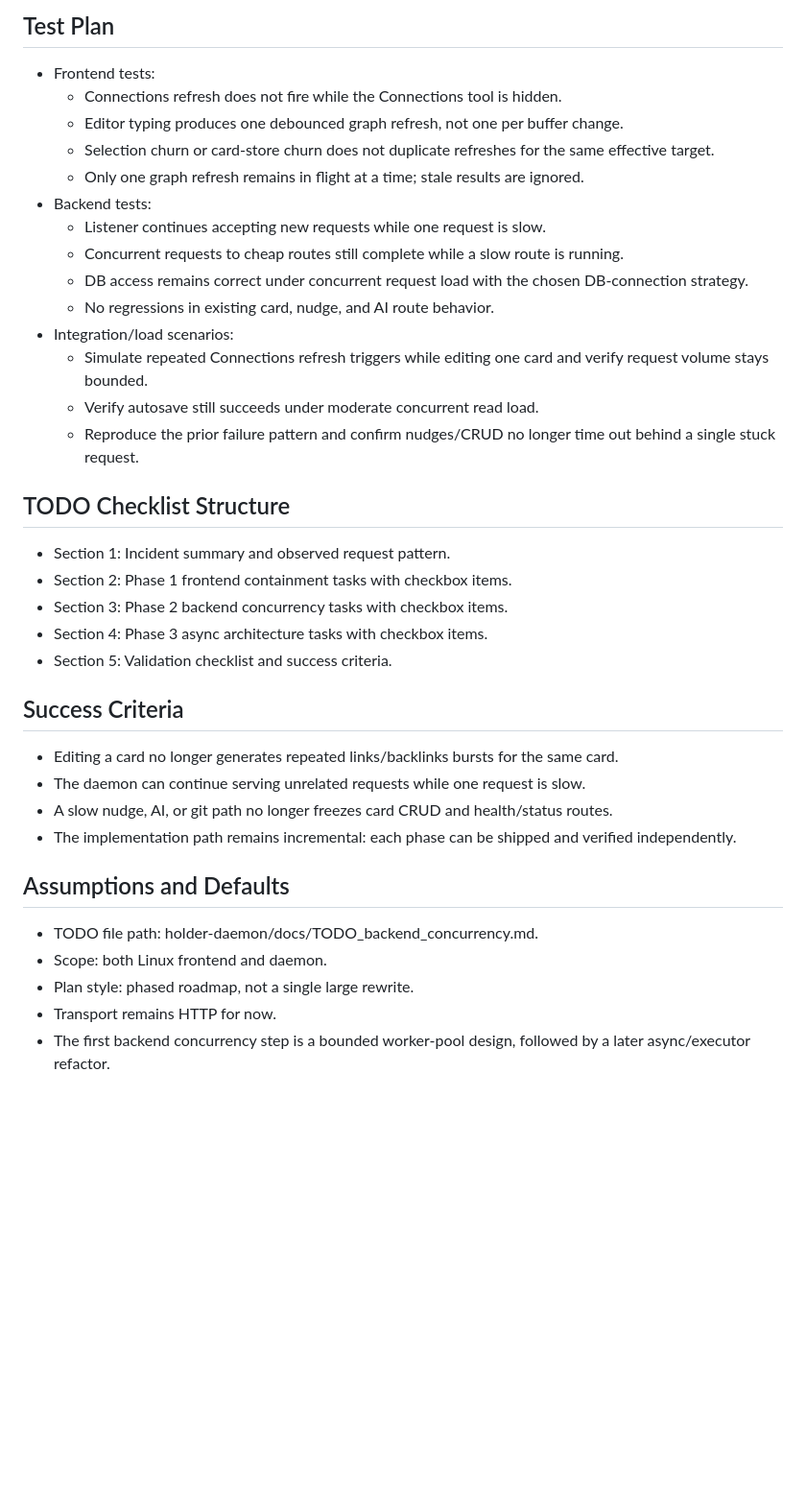
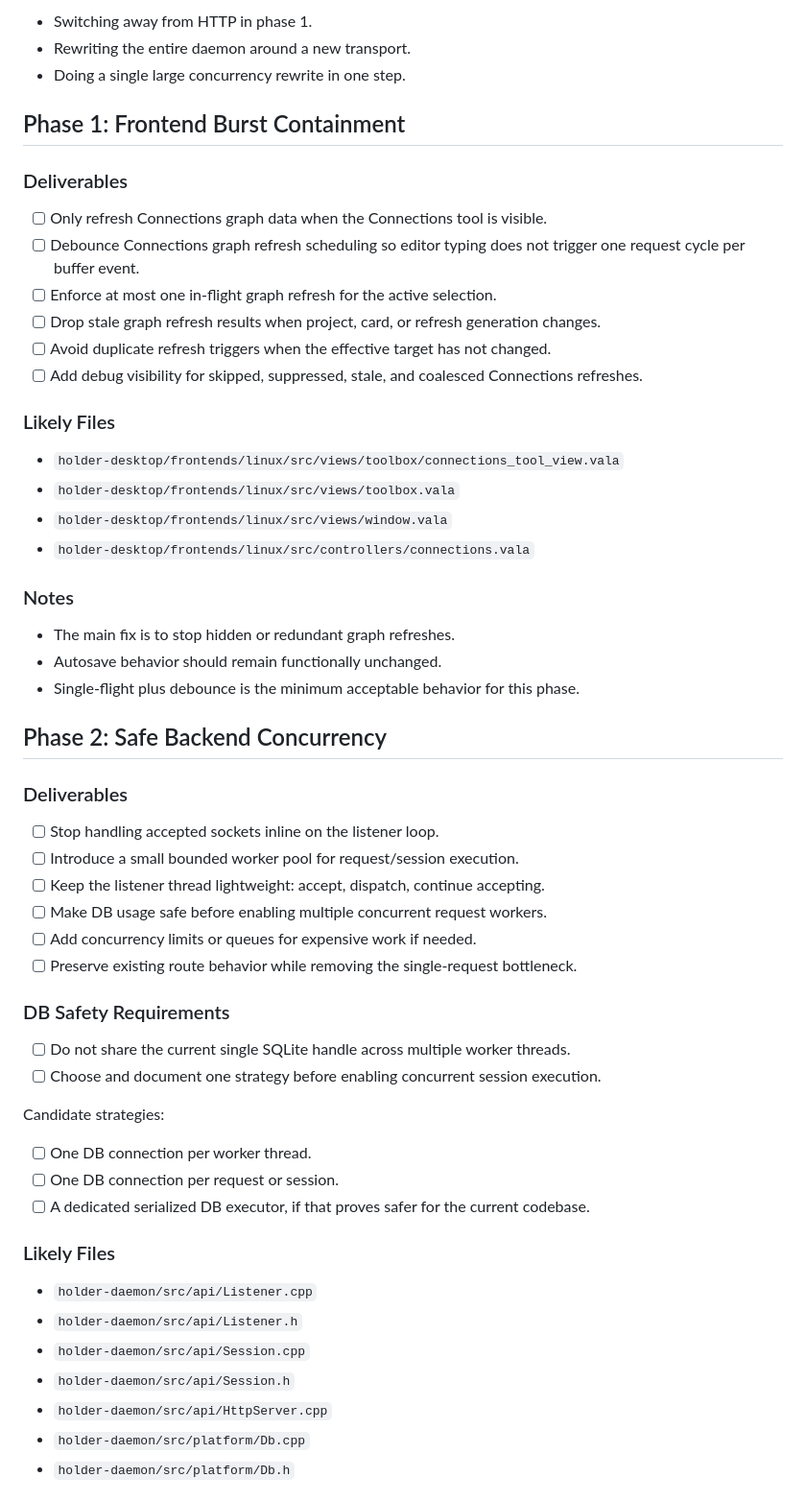
Before and after one commit to HolderTeam/holder-daemon, a Markdown page: docs/ASYNC_PLAN.md, the part around one of its changes. Shown at 96% size. Rendered like a GitHub page; blank space fills up the shorter version.

Commit message:
Update plan

```diff
--- a/docs/ASYNC_PLAN.md
+++ b/docs/ASYNC_PLAN.md
@@ -63,40 +40,61 @@
 
-  ## Test Plan
+- Switching away from HTTP in phase 1.
+- Rewriting the entire daemon around a new transport.
+- Doing a single large concurrency rewrite in one step.
 
-  - Frontend tests:
-      - Connections refresh does not fire while the Connections tool is hidden.
-      - Editor typing produces one debounced graph refresh, not one per buffer change.
-      - Selection churn or card-store churn does not duplicate refreshes for the same effective target.
-      - Only one graph refresh remains in flight at a time; stale results are ignored.
-  - Backend tests:
-      - Listener continues accepting new requests while one request is slow.
-      - Concurrent requests to cheap routes still complete while a slow route is running.
-      - DB access remains correct under concurrent request load with the chosen DB-connection strategy.
-      - No regressions in existing card, nudge, and AI route behavior.
-  - Integration/load scenarios:
-      - Simulate repeated Connections refresh triggers while editing one card and verify request volume stays bounded.
-      - Verify autosave still succeeds under moderate concurrent read load.
-      - Reproduce the prior failure pattern and confirm nudges/CRUD no longer time out behind a single stuck request.
+## Phase 1: Frontend Burst Containment
 
-  ## TODO Checklist Structure
+### Deliverables
 
-  - Section 1: Incident summary and observed request pattern.
-  - Section 2: Phase 1 frontend containment tasks with checkbox items.
-  - Section 3: Phase 2 backend concurrency tasks with checkbox items.
-  - Section 4: Phase 3 async architecture tasks with checkbox items.
-  - Section 5: Validation checklist and success criteria.
+- [ ] Only refresh Connections graph data when the Connections tool is visible.
+- [ ] Debounce Connections graph refresh scheduling so editor typing does not trigger one request cycle per buffer event.
+- [ ] Enforce at most one in-flight graph refresh for the active selection.
+- [ ] Drop stale graph refresh results when project, card, or refresh generation changes.
+- [ ] Avoid duplicate refresh triggers when the effective target has not changed.
+- [ ] Add debug visibility for skipped, suppressed, stale, and coalesced Connections refreshes.
 
-  ## Success Criteria
+### Likely Files
 
-  - Editing a card no longer generates repeated links/backlinks bursts for the same card.
-  - The daemon can continue serving unrelated requests while one request is slow.
-  - A slow nudge, AI, or git path no longer freezes card CRUD and health/status routes.
-  - The implementation path remains incremental: each phase can be shipped and verified independently.
+- `holder-desktop/frontends/linux/src/views/toolbox/connections_tool_view.vala`
+- `holder-desktop/frontends/linux/src/views/toolbox.vala`
+- `holder-desktop/frontends/linux/src/views/window.vala`
+- `holder-desktop/frontends/linux/src/controllers/connections.vala`
 
-  ## Assumptions and Defaults
+### Notes
 
-  - TODO file path: holder-daemon/docs/TODO_backend_concurrency.md.
-  - Scope: both Linux frontend and daemon.
-  - Plan style: phased roadmap, not a single large rewrite.
-  - Transport remains HTTP for now.
-  - The first backend concurrency step is a bounded worker-pool design, followed by a later async/executor refactor.
+- The main fix is to stop hidden or redundant graph refreshes.
+- Autosave behavior should remain functionally unchanged.
+- Single-flight plus debounce is the minimum acceptable behavior for this phase.
+
+## Phase 2: Safe Backend Concurrency
+
+### Deliverables
+
+- [ ] Stop handling accepted sockets inline on the listener loop.
+- [ ] Introduce a small bounded worker pool for request/session execution.
+- [ ] Keep the listener thread lightweight: accept, dispatch, continue accepting.
+- [ ] Make DB usage safe before enabling multiple concurrent request workers.
+- [ ] Add concurrency limits or queues for expensive work if needed.
+- [ ] Preserve existing route behavior while removing the single-request bottleneck.
+
+### DB Safety Requirements
+
+- [ ] Do not share the current single SQLite handle across multiple worker threads.
+- [ ] Choose and document one strategy before enabling concurrent session execution.
+
+Candidate strategies:
+
+- [ ] One DB connection per worker thread.
+- [ ] One DB connection per request or session.
+- [ ] A dedicated serialized DB executor, if that proves safer for the current codebase.
+
+### Likely Files
+
+- `holder-daemon/src/api/Listener.cpp`
+- `holder-daemon/src/api/Listener.h`
+- `holder-daemon/src/api/Session.cpp`
+- `holder-daemon/src/api/Session.h`
+- `holder-daemon/src/api/HttpServer.cpp`
+- `holder-daemon/src/platform/Db.cpp`
+- `holder-daemon/src/platform/Db.h`
+
```
Also changed, not shown: other parts of docs/ASYNC_PLAN.md (+95 -49 lines).
